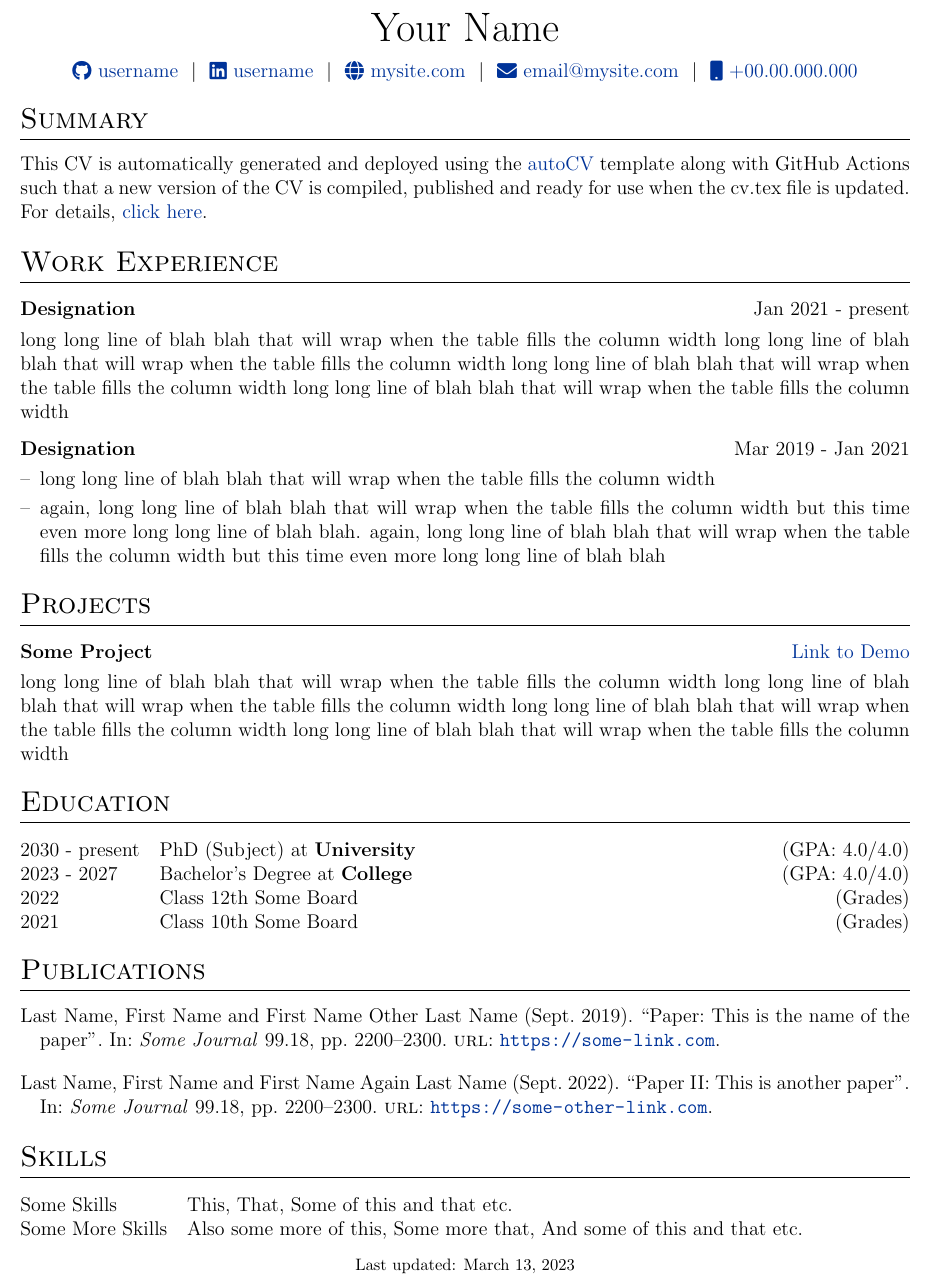
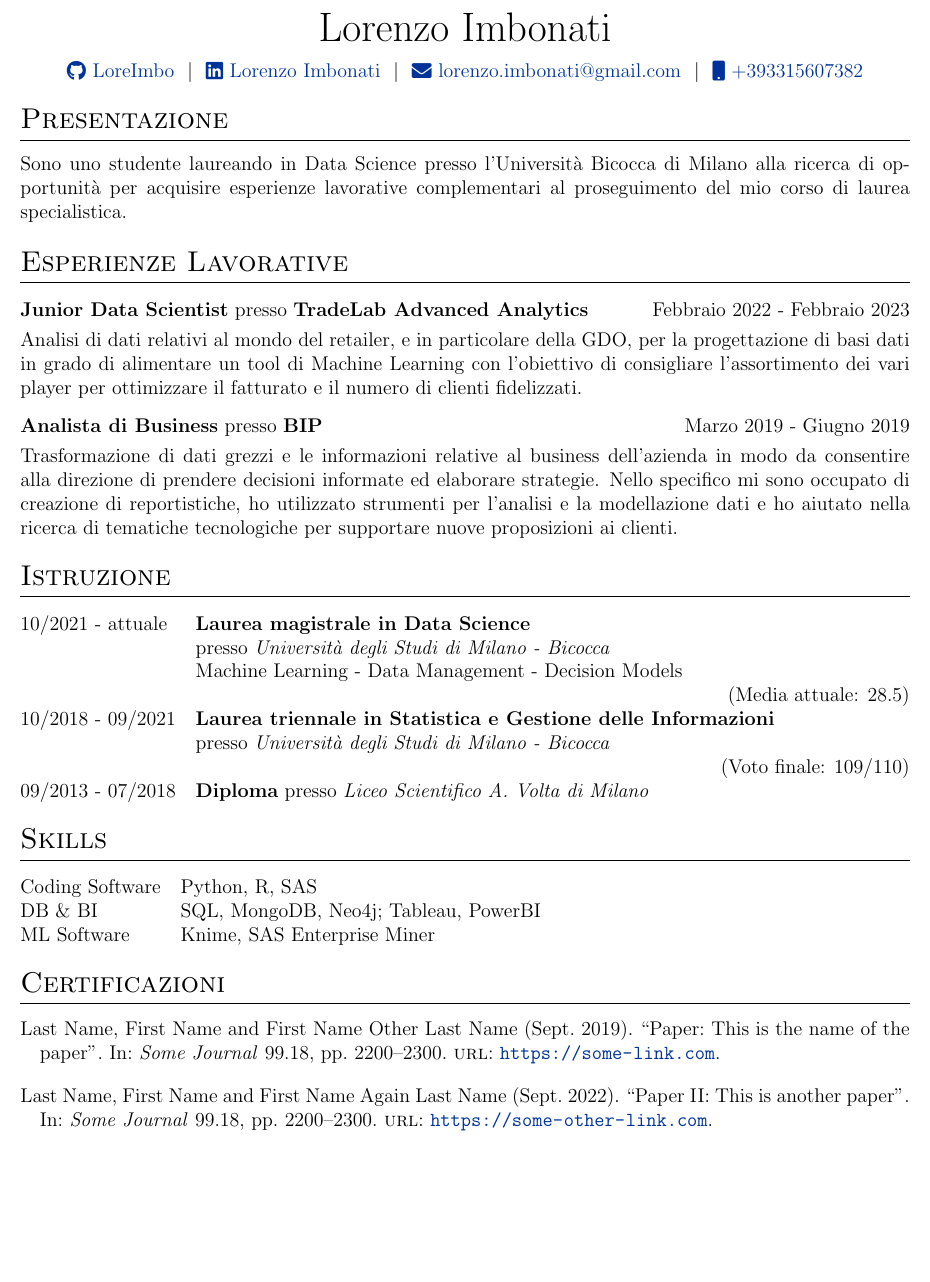
Before and after one commit to LoreImbo/cvitae, a LaTeX CV (cv.tex): part of the page, cut at the place of the change, the shorter picture padded with empty space. Compiled offline with pdfLaTeX.

Commit message:
Update cv.tex

```diff
--- a/cv.tex
+++ b/cv.tex
@@ -116,12 +116,11 @@
 % \end{tabularx}
 
 \begin{tabularx}{\linewidth}{@{} C @{}}
-\Huge{Your Name} \\[7.5pt]
-\href{https://github.com/username}{\raisebox{-0.05\height}\faGithub\ username} \ $|$ \
-\href{https://linkedin.com/in/username}{\raisebox{-0.05\height}\faLinkedin\ username} \ $|$ \
-\href{https://mysite.com}{\raisebox{-0.05\height}\faGlobe \ mysite.com} \ $|$ \
-\href{mailto:email@mysite.com}{\raisebox{-0.05\height}\faEnvelope \ email@mysite.com} \ $|$ \
-\href{tel:+000000000000}{\raisebox{-0.05\height}\faMobile \ +00.00.000.000} \\
+\Huge{Lorenzo Imbonati} \\[7.5pt]
+\href{https://github.com/LoreImbo}{\raisebox{-0.05\height}\faGithub\ LoreImbo} \ $|$ \
+\href{https://www.linkedin.com/in/lorenzo-imbonati-2843a3202/}{\raisebox{-0.05\height}\faLinkedin\ Lorenzo Imbonati} \ $|$ \
+\href{mailto:lorenzo.imbonati@gmail.com}{\raisebox{-0.05\height}\faEnvelope \ lorenzo.imbonati@gmail.com} \ $|$ \
+\href{tel:+000000000000}{\raisebox{-0.05\height}\faMobile \ +393315607382} \\
 \end{tabularx}
 
 %----------------------------------------------------------------------------------------
@@ -129,70 +128,89 @@
 %----------------------------------------------------------------------------------------
 
 %Interests/ Keywords/ Summary
-\section{Summary}
-This CV is automatically generated and deployed using the \href{https://github.com/jitinnair1/autoCV}{autoCV} template along with GitHub Actions such that a new version of the CV is compiled, published and ready for use when the cv.tex file is updated. For details, \href{https://github.com/jitinnair1/autoCV}{click here}.
+\section{Presentazione}
+Sono uno studente laureando in Data Science presso l'Università Bicocca di Milano alla ricerca di opportunità per acquisire esperienze lavorative complementari al proseguimento del mio corso di laurea specialistica.
 
 %Experience
-\section{Work Experience}
+\section{Esperienze Lavorative}
 
 \begin{tabularx}{\linewidth}{ @{}l r@{} }
-\textbf{Designation} & \hfill Jan 2021 - present \\[3.75pt]
-\multicolumn{2}{@{}X@{}}{long long line of blah blah that will wrap when the table fills the column width long long line of blah blah that will wrap when the table fills the column width long long line of blah blah that will wrap when the table fills the column width long long line of blah blah that will wrap when the table fills the column width}  \\
+\textbf{Junior Data Scientist} presso \textbf{TradeLab Advanced Analytics} & \hfill Febbraio 2022 - Febbraio 2023 \\[3.75pt]
+\multicolumn{2}{@{}X@{}}{Analisi di dati relativi al mondo del retailer, e in particolare della GDO,
+per la progettazione di basi dati in grado di alimentare un tool di
+Machine Learning con l'obiettivo di consigliare l'assortimento dei vari
+player per ottimizzare il fatturato e il numero di clienti fidelizzati.}  \\
 \end{tabularx}
 
 \begin{tabularx}{\linewidth}{ @{}l r@{} }
-\textbf{Designation} & \hfill Mar 2019 - Jan 2021 \\[3.75pt]
-\multicolumn{2}{@{}X@{}}{
-\begin{minipage}[t]{\linewidth}
-    \begin{itemize}[nosep,after=\strut, leftmargin=1em, itemsep=3pt]
-        \item[--] long long line of blah blah that will wrap when the table fills the column width
-        \item[--] again, long long line of blah blah that will wrap when the table fills the column width but this time even more long long line of blah blah. again, long long line of blah blah that will wrap when the table fills the column width but this time even more long long line of blah blah
-    \end{itemize}
-    \end{minipage}
-}
+\textbf{Analista di Business} presso \textbf{BIP} & \hfill Marzo 2019 - Giugno 2019 \\[3.75pt]
+\multicolumn{2}{@{}X@{}}{Trasformazione di dati grezzi e le informazioni relative al business dell'azienda in modo da consentire alla direzione di prendere decisioni informate ed elaborare strategie.
+Nello specifico mi sono occupato di creazione di reportistiche, ho utilizzato strumenti per l’analisi e la modellazione dati e ho aiutato nella ricerca di tematiche tecnologiche per supportare nuove proposizioni ai clienti.}
+\\
 \end{tabularx}
 
-%Projects
-\section{Projects}
 
-\begin{tabularx}{\linewidth}{ @{}l r@{} }
-\textbf{Some Project} & \hfill \href{https://some-link.com}{Link to Demo} \\[3.75pt]
-\multicolumn{2}{@{}X@{}}{long long line of blah blah that will wrap when the table fills the column width long long line of blah blah that will wrap when the table fills the column width long long line of blah blah that will wrap when the table fills the column width long long line of blah blah that will wrap when the table fills the column width}  \\
-\end{tabularx}
 
 %----------------------------------------------------------------------------------------
 %	EDUCATION
 %----------------------------------------------------------------------------------------
-\section{Education}
+\section{Istruzione}
 \begin{tabularx}{\linewidth}{@{}l X@{}}
-2030 - present & PhD (Subject) at \textbf{University} \hfill \normalsize (GPA: 4.0/4.0) \\
+10/2021 - attuale & \textbf{Laurea magistrale in Data Science}
 
-2023 - 2027 & Bachelor's Degree at \textbf{College} \hfill (GPA: 4.0/4.0) \\
+presso \textit{Università degli Studi di Milano - Bicocca}
 
-2022 & Class 12th Some Board \hfill  (Grades) \\
+Machine Learning - Data Management - Decision Models
 
-2021 & Class 10th Some Board \hfill  (Grades) \\
+
+\hfill \normalsize (Media attuale: 28.5) \\
+
+10/2018 - 09/2021 & \textbf{Laurea triennale in Statistica e Gestione delle Informazioni}
+
+presso \textit{Università degli Studi di Milano - Bicocca}
+
+
+\hfill (Voto finale: 109/110) \\
+
+09/2013 - 07/2018 & \textbf{Diploma} presso \textit{Liceo Scientifico A. Volta di Milano} \\
 \end{tabularx}
 
 %----------------------------------------------------------------------------------------
-%	PUBLICATIONS
+%	PROJECTS
 %----------------------------------------------------------------------------------------
-\section{Publications}
-\begin{refsection}[citations.bib]
-\nocite{*}
-\printbibliography[heading=none]
-\end{refsection}
+
+%%Projects
+%\section{Projects}
+%
+%\begin{tabularx}{\linewidth}{ @{}l r@{} }
+%\textbf{Some Project} & \hfill \href{https://some-link.com}{Link to Demo} \\[3.75pt]
+%\multicolumn{2}{@{}X@{}}{long long line of blah blah that will wrap when the table fills the column width long long line of blah blah that will wrap when the table fills the column width long long line of blah blah that will wrap when the table fills the column width long long line of blah blah that will wrap when the table fills the column width}  \\
+%\end{tabularx}
 
 %----------------------------------------------------------------------------------------
 %	SKILLS
 %----------------------------------------------------------------------------------------
 \section{Skills}
 \begin{tabularx}{\linewidth}{@{}l X@{}}
-Some Skills &  \normalsize{This, That, Some of this and that etc.}\\
-Some More Skills  &  \normalsize{Also some more of this, Some more that, And some of this and that etc.}\\
+Coding Software &  \normalsize{Python, R, SAS}\\
+DB \& BI  &  \normalsize{SQL, MongoDB, Neo4j; Tableau, PowerBI}\\
+ML Software &  \normalsize{Knime, SAS Enterprise Miner}\\
+
 \end{tabularx}
 
+
+%----------------------------------------------------------------------------------------
+%	PUBLICATIONS
+%----------------------------------------------------------------------------------------
+\section{Certificazioni}
+\begin{refsection}[citations.bib]
+\nocite{*}
+\printbibliography[heading=none]
+\end{refsection}
+
+
+
 \vfill
-\center{\footnotesize Last updated: \today}
+%\center{\footnotesize Last updated: \today}
 
 \end{document}
```
